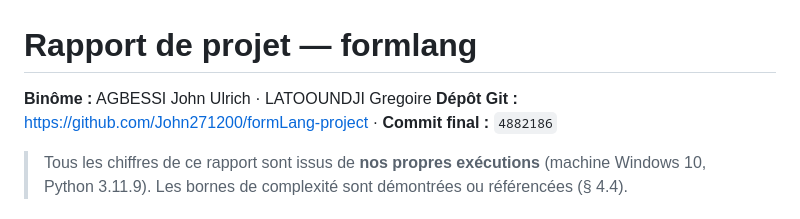
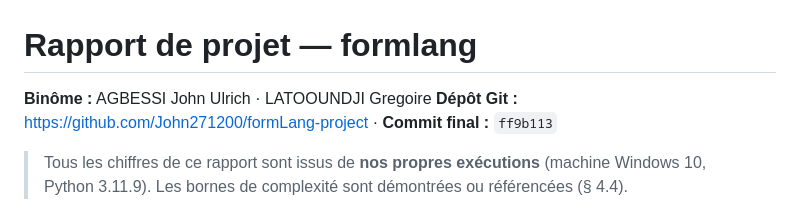
Before and after one commit to John271200/formLang-project, a Markdown page: docs/RAPPORT_TEMPLATE.md, the part around the change. Drawn GitHub-style.

Commit message:
docs: mise a jour du hash de commit final dans le rapport

```diff
--- a/docs/RAPPORT_TEMPLATE.md
+++ b/docs/RAPPORT_TEMPLATE.md
@@ -1,7 +1,7 @@
 # Rapport de projet — formlang
 
 **Binôme :** AGBESSI John Ulrich · LATOOUNDJI Gregoire
-**Dépôt Git :** https://github.com/John271200/formLang-project   ·   **Commit final :** `4882186`
+**Dépôt Git :** https://github.com/John271200/formLang-project   ·   **Commit final :** `ff9b113`
 
 > Tous les chiffres de ce rapport sont issus de **nos propres exécutions**
 > (machine Windows 10, Python 3.11.9). Les bornes de complexité sont démontrées
```
